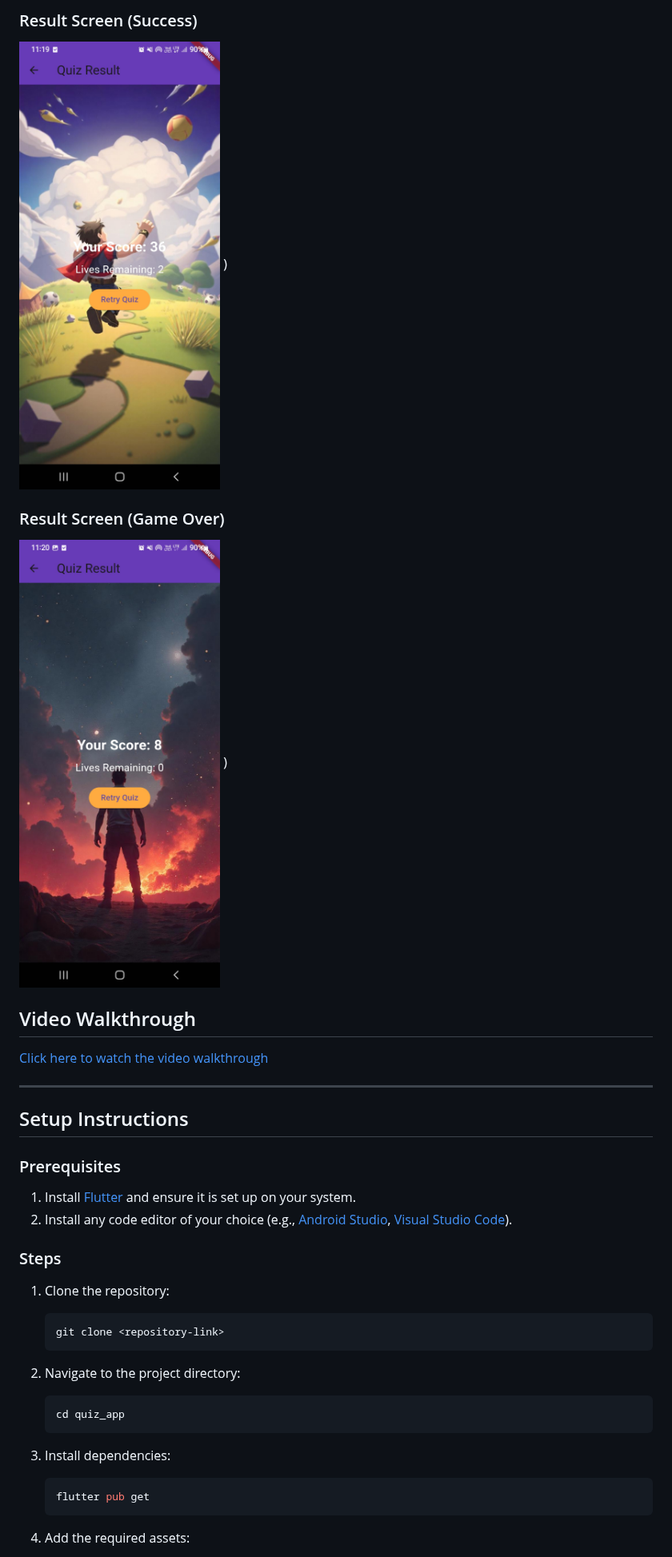
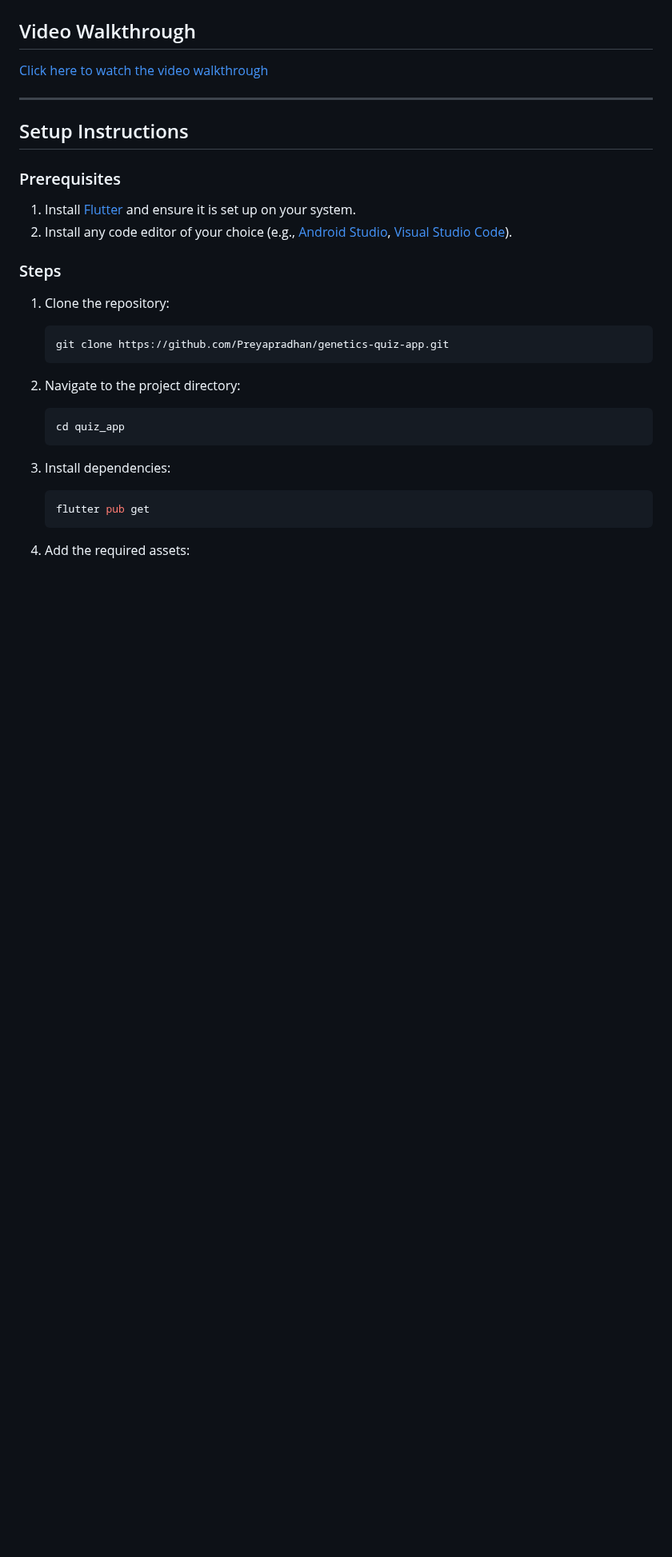
Before and after one commit to Preyapradhan/genetics-quiz-app, a Markdown page: README.md, the part around one of its changes. Shown at 80% size. Drawn GitHub-style; blank space fills up the shorter version.

````diff
--- a/README.md
+++ b/README.md
@@ -25,10 +25,4 @@ The **Genetics and Evolution Quiz App** is a Flutter-based interactive quiz appl
 
-### Result Screen (Success)
-![Result Screen - Success](result_success.jpg)
-)
-
-### Result Screen (Game Over)
-![Result Screen - Game Over](result_gameover.jpg)
-)
+</div>
 
 ## Video Walkthrough
@@ -45,7 +39,7 @@ The **Genetics and Evolution Quiz App** is a Flutter-based interactive quiz appl
 ### Steps
 1. Clone the repository:
    ```bash
-   git clone <repository-link>
+   git clone https://github.com/Preyapradhan/genetics-quiz-app.git
    ```
 
 2. Navigate to the project directory:
````
Also changed, not shown: other parts of README.md (+10 -7 lines).
